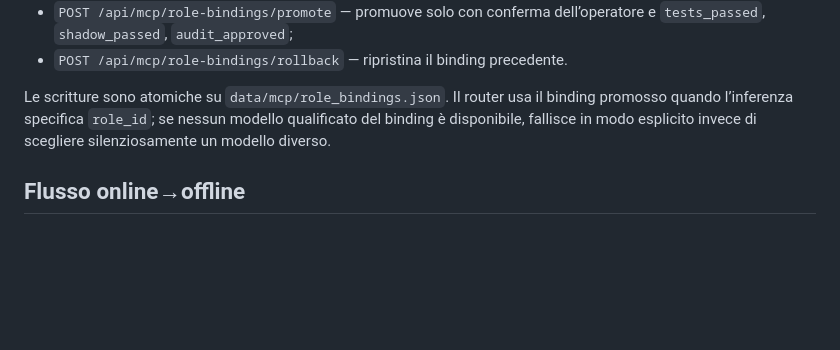
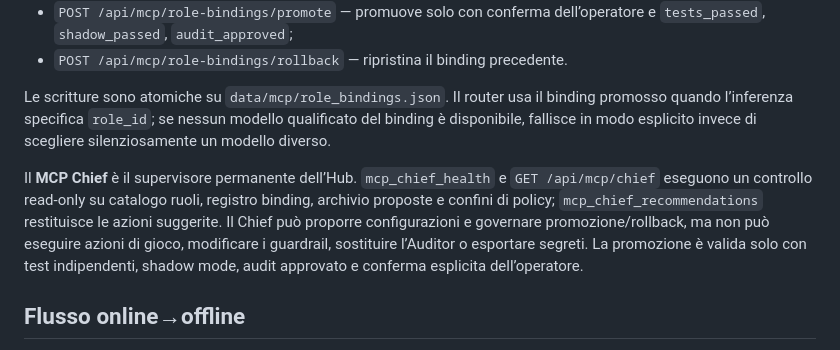
Before and after one commit to volobolo99/NosAiProject, a Markdown page: docs/mcp/README.md, the part around the change. GitHub-like rendering; blank space fills up the shorter version.

Commit message:
Document MCP Chief health supervision and authority

```diff
--- a/docs/mcp/README.md
+++ b/docs/mcp/README.md
@@ -46,6 +46,8 @@ Il pannello espone il catalogo e il ciclo controllato:
 
 Le scritture sono atomiche su `data/mcp/role_bindings.json`. Il router usa il binding promosso quando l’inferenza specifica `role_id`; se nessun modello qualificato del binding è disponibile, fallisce in modo esplicito invece di scegliere silenziosamente un modello diverso.
 
+Il **MCP Chief** è il supervisore permanente dell’Hub. `mcp_chief_health` e `GET /api/mcp/chief` eseguono un controllo read-only su catalogo ruoli, registro binding, archivio proposte e confini di policy; `mcp_chief_recommendations` restituisce le azioni suggerite. Il Chief può proporre configurazioni e governare promozione/rollback, ma non può eseguire azioni di gioco, modificare i guardrail, sostituire l’Auditor o esportare segreti. La promozione è valida solo con test indipendenti, shadow mode, audit approvato e conferma esplicita dell’operatore.
+
 ## Flusso online→offline
 
 1. Il pannello abilita MCP Rete.
```
